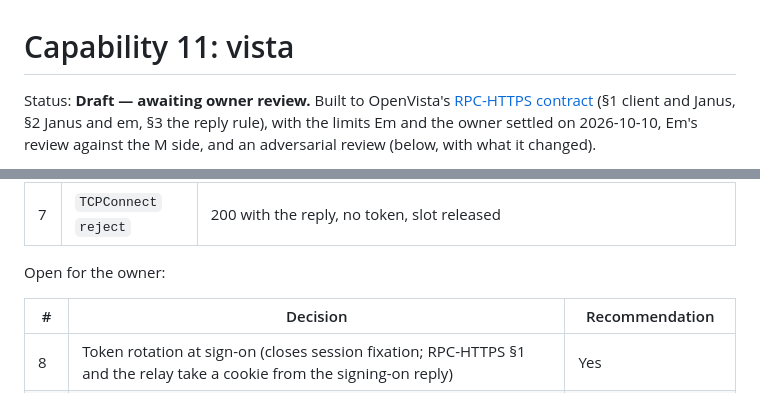
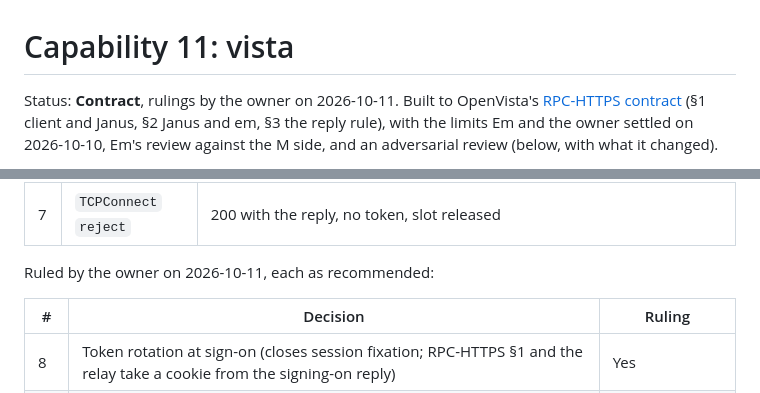
Before and after one commit to shreeve/janus, a Markdown page: docs/20261010-232539-capability-vista.md, 2 parts joined by grey strips. Drawn GitHub-style.

Commit message:
docs: record the owner rulings on the vista contract

```diff
--- a/docs/20261010-232539-capability-vista.md
+++ b/docs/20261010-232539-capability-vista.md
@@ -1,6 +1,6 @@
 # Capability 11: vista
 
-Status: **Draft — awaiting owner review.** Built to OpenVista's
+Status: **Contract**, rulings by the owner on 2026-10-11. Built to OpenVista's
 [RPC-HTTPS contract](../../openvista/docs/RPC-HTTPS.md) (§1 client and
 Janus, §2 Janus and em, §3 the reply rule), with the limits Em and the
 owner settled on 2026-10-10, Em's review against the M side, and an
@@ -453,9 +453,9 @@ Settled with Em on 2026-10-10, for the owner's review:
 | 6 | Idle | No Janus timer; a stream's close is noticed at once |
 | 7 | `TCPConnect` `reject` | 200 with the reply, no token, slot released |
 
-Open for the owner:
+Ruled by the owner on 2026-10-11, each as recommended:
 
-| # | Decision | Recommendation |
+| # | Decision | Ruling |
 | --- | --- | --- |
 | 8 | Token rotation at sign-on (closes session fixation; RPC-HTTPS §1 and the relay take a cookie from the signing-on reply) | Yes |
 | 9 | A covering gate requires `auth exempt` or an exact gate (Start error otherwise) | Yes: rule 1, never silent |
```
